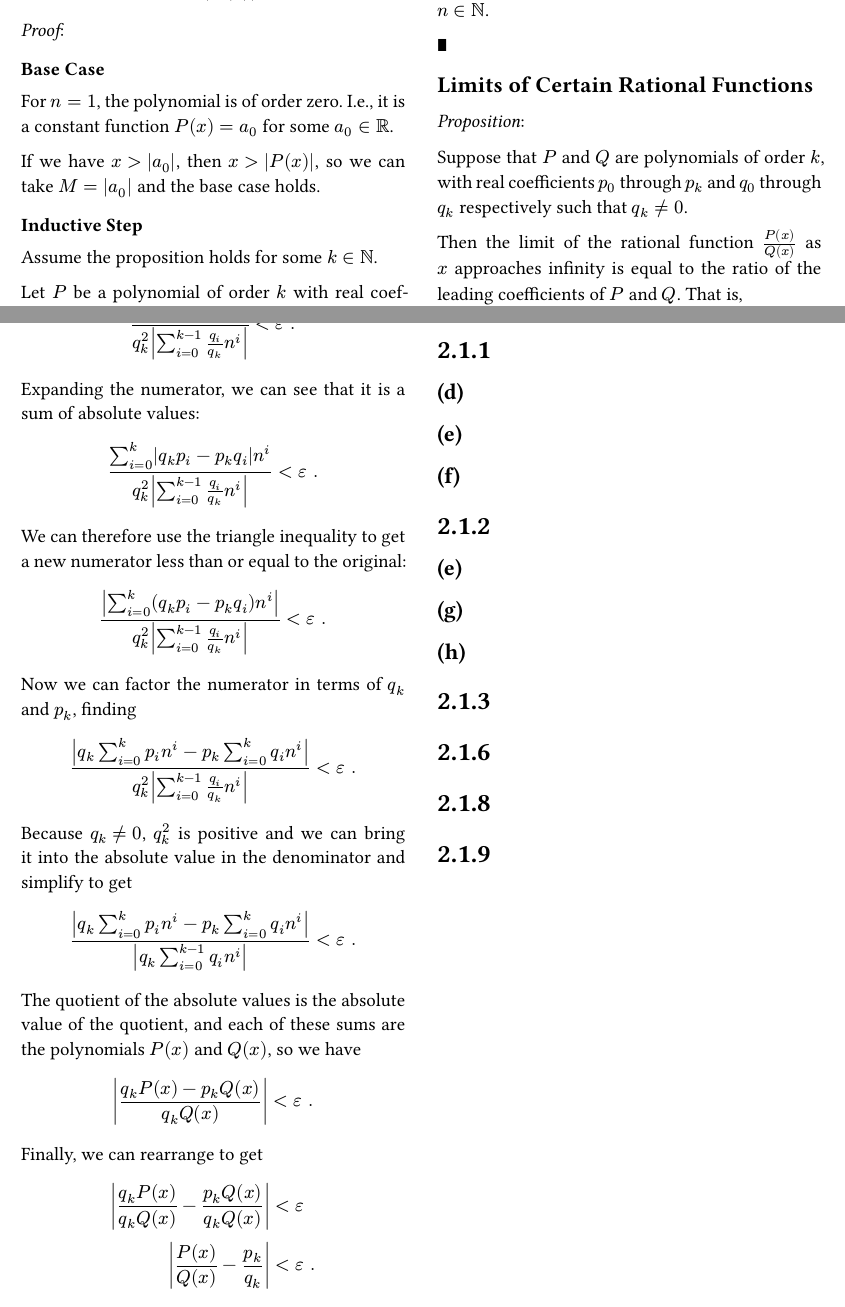
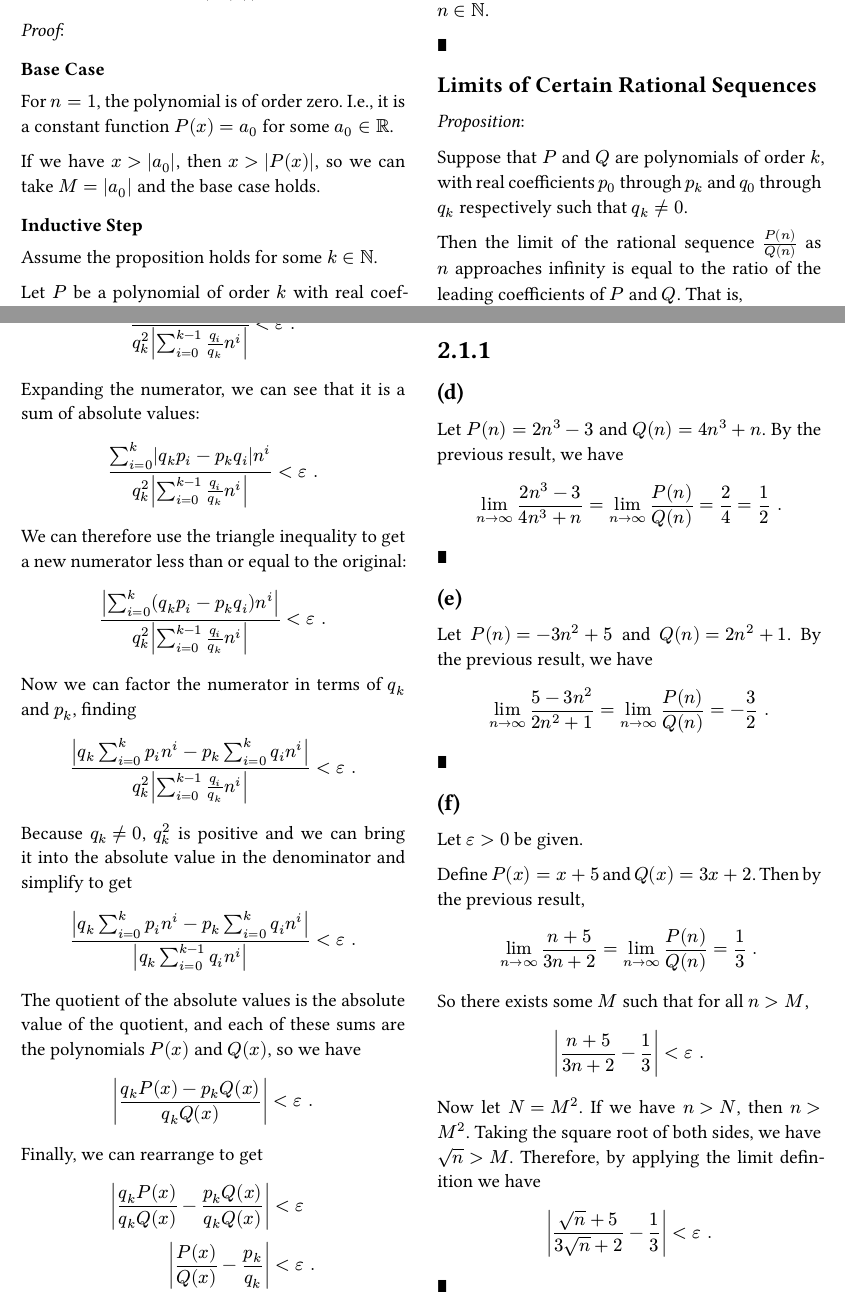
Before and after one commit to max-niederman/MTH311, a Typst document (hw/3.typ): two parts of pages 1 and 3 of 3 before the commit and two parts of pages 1 and 3 of 4 after it, joined at a grey line, cut so that both start at the same text. Compiled offline with Typst 0.15.

Commit message:
hw/3: do first 3 problems

```diff
--- a/hw/3.typ
+++ b/hw/3.typ
@@ -55,7 +55,7 @@ By the principle of induction, the proposition holds for all $n in NN$.
 #sym.qed
 
 
-== Limits of Certain Rational Functions
+== Limits of Certain Rational Sequences
 
 _Proposition_:
 
@@ -63,10 +63,10 @@ Suppose that $P$ and $Q$ are polynomials of order $k$,
 with real coefficients $p_0$ through $p_k$ and $q_0$ through $q_k$ respectively
 such that $q_k != 0$.
 
-Then the limit of the rational function $P(x) / Q(x)$ as $x$ approaches infinity is equal to the ratio of the leading coefficients of $P$ and $Q$.
+Then the limit of the rational sequence $P(n) / Q(n)$ as $n$ approaches infinity is equal to the ratio of the leading coefficients of $P$ and $Q$.
 That is,
 
-$ lim_(x -> oo) P(x) / Q(x) = p_k / q_k "." $
+$ lim_(n -> oo) P(n) / Q(n) = p_k / q_k "." $
 
 _Proof_:
 
@@ -202,9 +201,39 @@ $ lim_(n->oo) P(x) / Q(x) = p_k / q_k "." $
 
 == (d)
 
+Let $P(n) = 2n^3 - 3$ and $Q(n) = 4n^3 + n$.
+By the previous result, we have
+$
+lim_(n->oo) (2n^3 - 3) / (4n^3 + n) = lim_(n->oo) P(n)/Q(n) = 2/4 = 1/2 "."
+$
+
+#sym.qed
+
 == (e)
 
+Let $P(n) = -3n^2 + 5$ and $Q(n) = 2n^2 + 1$.
+By the previous result, we have
+$
+lim_(n->oo) (5 - 3n^2) / (2n^2 + 1) = lim_(n->oo) P(n)/Q(n) = -3/2 "."
+$
+
+#sym.qed
+
 == (f)
+
+Let $epsilon > 0$ be given.
+
+Define $P(x) = x + 5$ and $Q(x) = 3x + 2$. Then by the previous result,
+$ lim_(n->oo) (n + 5) / (3n + 2) = lim_(n->oo) P(n)/Q(n) = 1/3 "." $
+So there exists some $M$ such that for all $n > M$,
+$ abs((n + 5) / (3n + 2) - 1/3) < epsilon "." $
+
+Now let $N = M^2$. If we have $n > N$, then $n > M^2$.
+Taking the square root of both sides, we have $sqrt(n) > M$.
+Therefore, by applying the limit definition we have
+$ abs((sqrt(n) + 5) / (3sqrt(n) + 2) - 1/3) < epsilon "." $
+
+#sym.qed
 
 = 2.1.2
 
```
Also changed, not shown: hw/3.typ (3 more changed lines).
